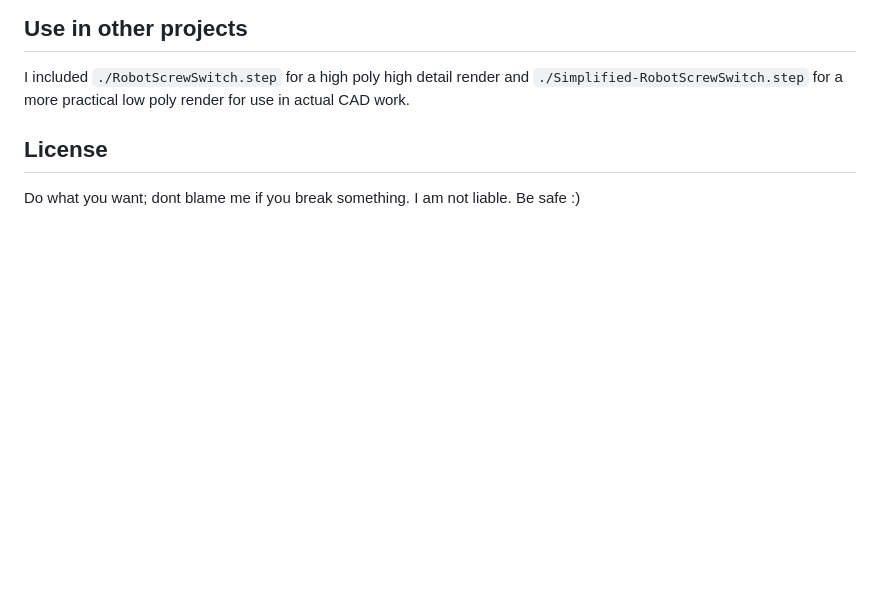
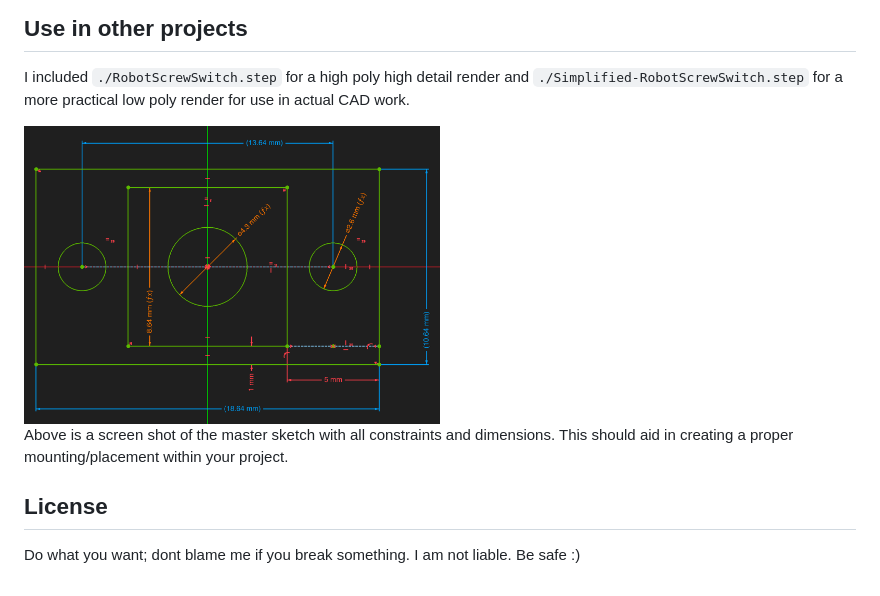
Before and after one commit to Breadleaf/RobotScrewSwitch-CAD, a Markdown page: README.md, the part around one of its changes. Drawn GitHub-style; pictures changed too: MasterSketchReference.png (added); blank space fills up the shorter version.

Commit message:
add reference to master sketch and update readme with it

```diff
--- a/README.md
+++ b/README.md
@@ -31,6 +31,11 @@ I included `./RobotScrewSwitch.step` for a high poly high detail render and
 `./Simplified-RobotScrewSwitch.step` for a more practical low poly render for use in actual CAD
 work.
 
+<img src="./MasterSketchReference.png" alt="Master Sketch Reference Image" width="50%">
+
+Above is a screen shot of the master sketch with all constraints and dimensions. This should
+aid in creating a proper mounting/placement within your project.
+
 ## License
 
 Do what you want; dont blame me if you break something. I am not liable. Be safe :)
```
Also changed, not shown: other parts of README.md (+1 -1 lines).
